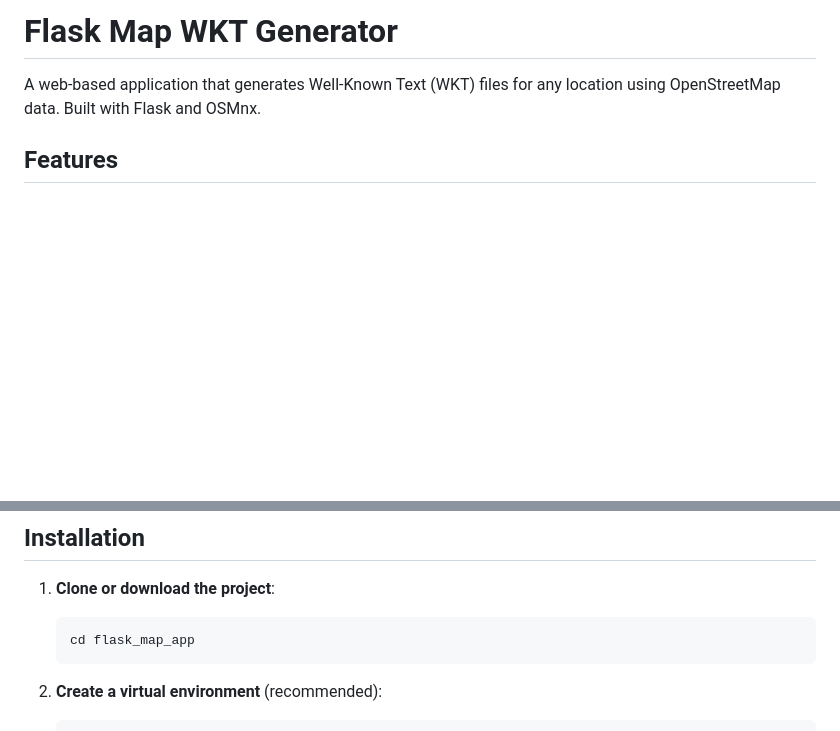
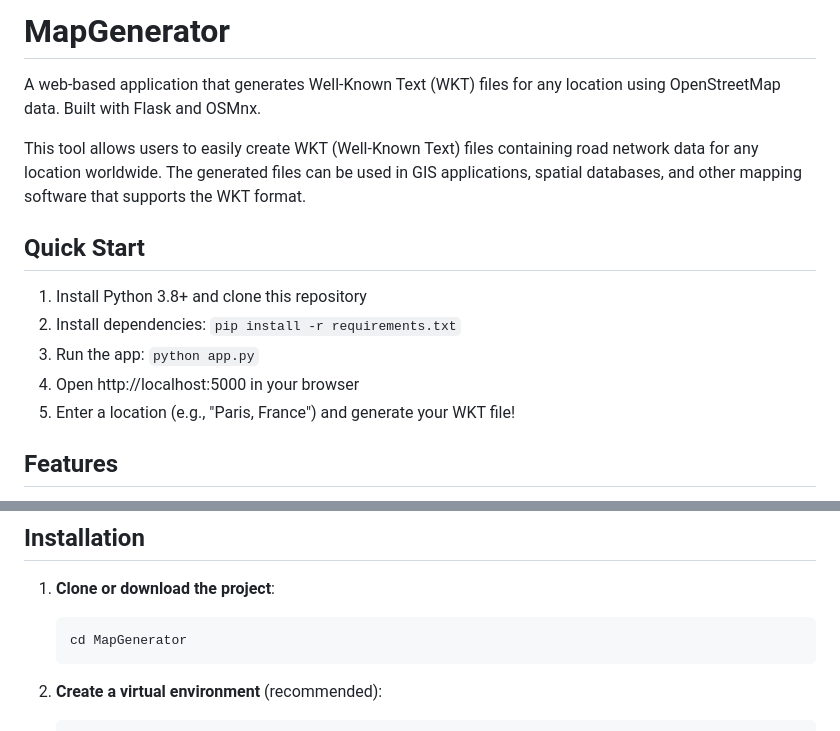
Before and after one commit to Pulok-Akibuzzaman/MapGenerator, a Markdown page: README.md, 2 parts joined by grey strips. Drawn GitHub-style; blank space fills up the shorter version.

````diff
--- a/README.md
+++ b/README.md
@@ -1,6 +1,16 @@
-# Flask Map WKT Generator
+# MapGenerator
 
 A web-based application that generates Well-Known Text (WKT) files for any location using OpenStreetMap data. Built with Flask and OSMnx.
+
+This tool allows users to easily create WKT (Well-Known Text) files containing road network data for any location worldwide. The generated files can be used in GIS applications, spatial databases, and other mapping software that supports the WKT format.
+
+## Quick Start
+
+1. Install Python 3.8+ and clone this repository
+2. Install dependencies: `pip install -r requirements.txt`
+3. Run the app: `python app.py`
+4. Open http://localhost:5000 in your browser
+5. Enter a location (e.g., "Paris, France") and generate your WKT file!
 
 ## Features
 
@@ -15,7 +25,7 @@ A web-based application that generates Well-Known Text (WKT) files for any locat
 
 1. **Clone or download the project**:
    ```bash
-   cd flask_map_app
+   cd MapGenerator
    ```
 
 2. **Create a virtual environment** (recommended):
````
Also changed, not shown: other parts of README.md (+42 -10 lines).
